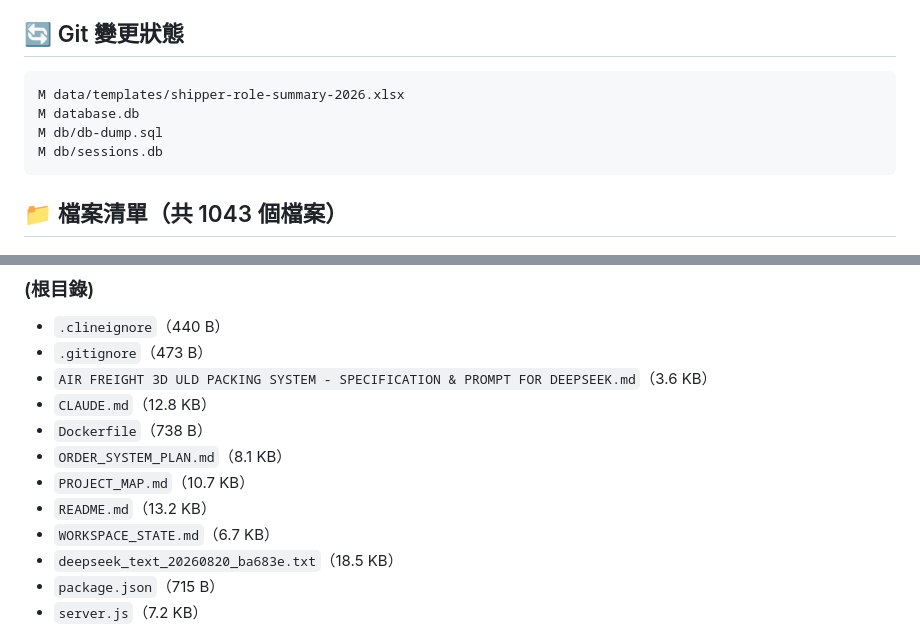
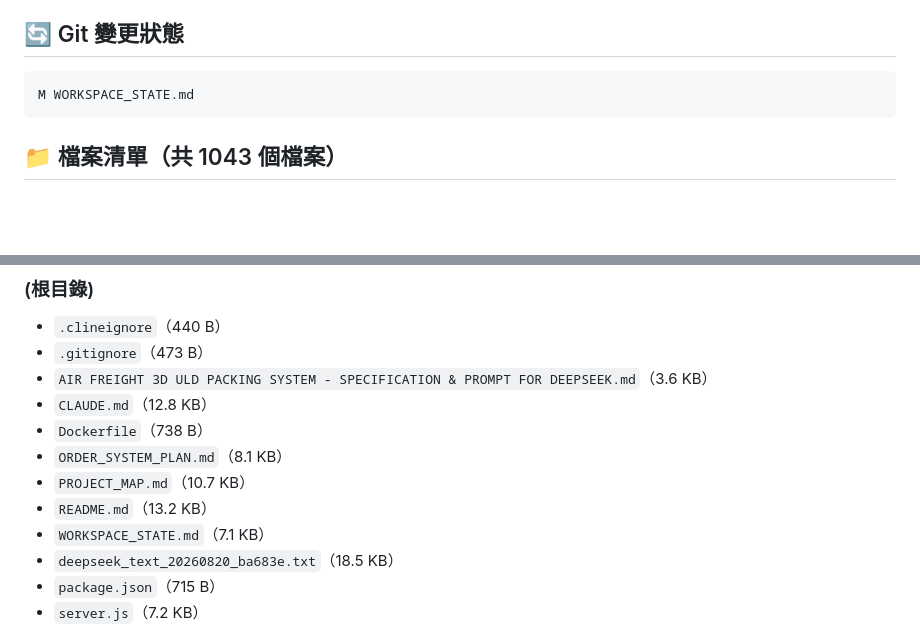
Before and after one commit to BetataLAU/AGL-Web-Portal, a Markdown page: FILE_INVENTORY.md, 2 parts joined by grey strips. Drawn GitHub-style; blank space fills up the shorter version.

````diff
--- a/FILE_INVENTORY.md
+++ b/FILE_INVENTORY.md
@@ -7,10 +7,7 @@
 ## 🔄 Git 變更狀態
 
 ```
-M data/templates/shipper-role-summary-2026.xlsx
-M database.db
-M db/db-dump.sql
-M db/sessions.db
+M WORKSPACE_STATE.md
 ```
 
 ## 📁 檔案清單（共 1043 個檔案）
@@ -25,7 +22,7 @@ M db/sessions.db
 - `ORDER_SYSTEM_PLAN.md`（8.1 KB）
 - `PROJECT_MAP.md`（10.7 KB）
 - `README.md`（13.2 KB）
-- `WORKSPACE_STATE.md`（6.7 KB）
+- `WORKSPACE_STATE.md`（7.1 KB）
 - `deepseek_text_20260820_ba683e.txt`（18.5 KB）
 - `package.json`（715 B）
 - `server.js`（7.2 KB）
````
Also changed, not shown: other parts of FILE_INVENTORY.md (+1 -1 lines), WORKSPACE_STATE.md (+2 -1 lines).
